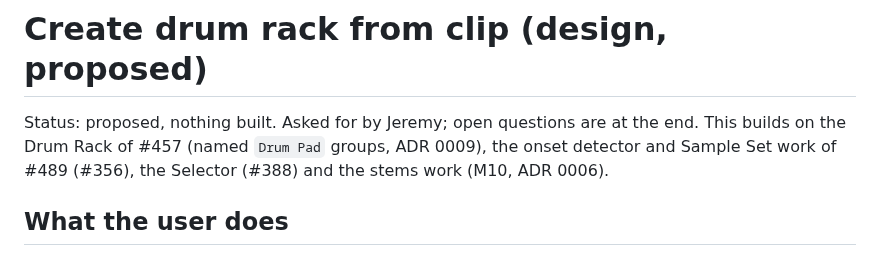
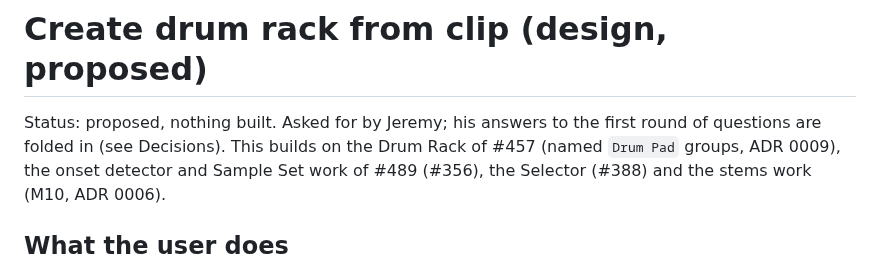
Before and after one commit to Jezza672/noodle, a Markdown page: docs/design/drum-rack-from-clip.md, the part around one of its changes. Drawn GitHub-style.

```diff
--- a/docs/design/drum-rack-from-clip.md
+++ b/docs/design/drum-rack-from-clip.md
@@ -1,7 +1,7 @@
 # Create drum rack from clip (design, proposed)
 
-Status: proposed, nothing built. Asked for by Jeremy; open questions are at the
-end. This builds on the Drum Rack of #457 (named `Drum Pad` groups, ADR 0009),
+Status: proposed, nothing built. Asked for by Jeremy; his answers to the first
+round of questions are folded in (see Decisions). This builds on the Drum Rack of #457 (named `Drum Pad` groups, ADR 0009),
 the onset detector and Sample Set work of #489 (#356), the Selector (#388) and
 the stems work (M10, ADR 0006).
 
```
Also changed, not shown: other parts of docs/design/drum-rack-from-clip.md (+36 -30 lines).
